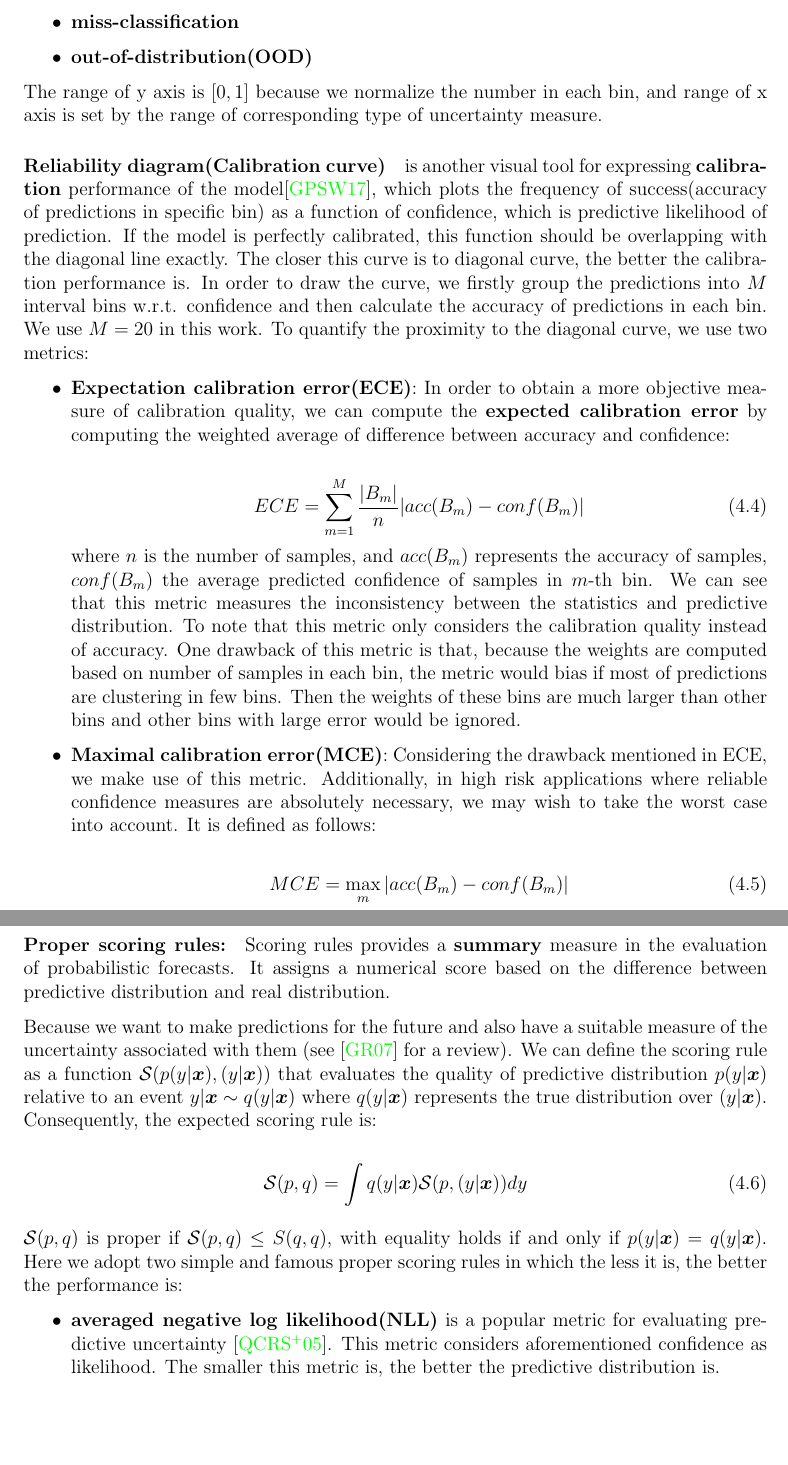
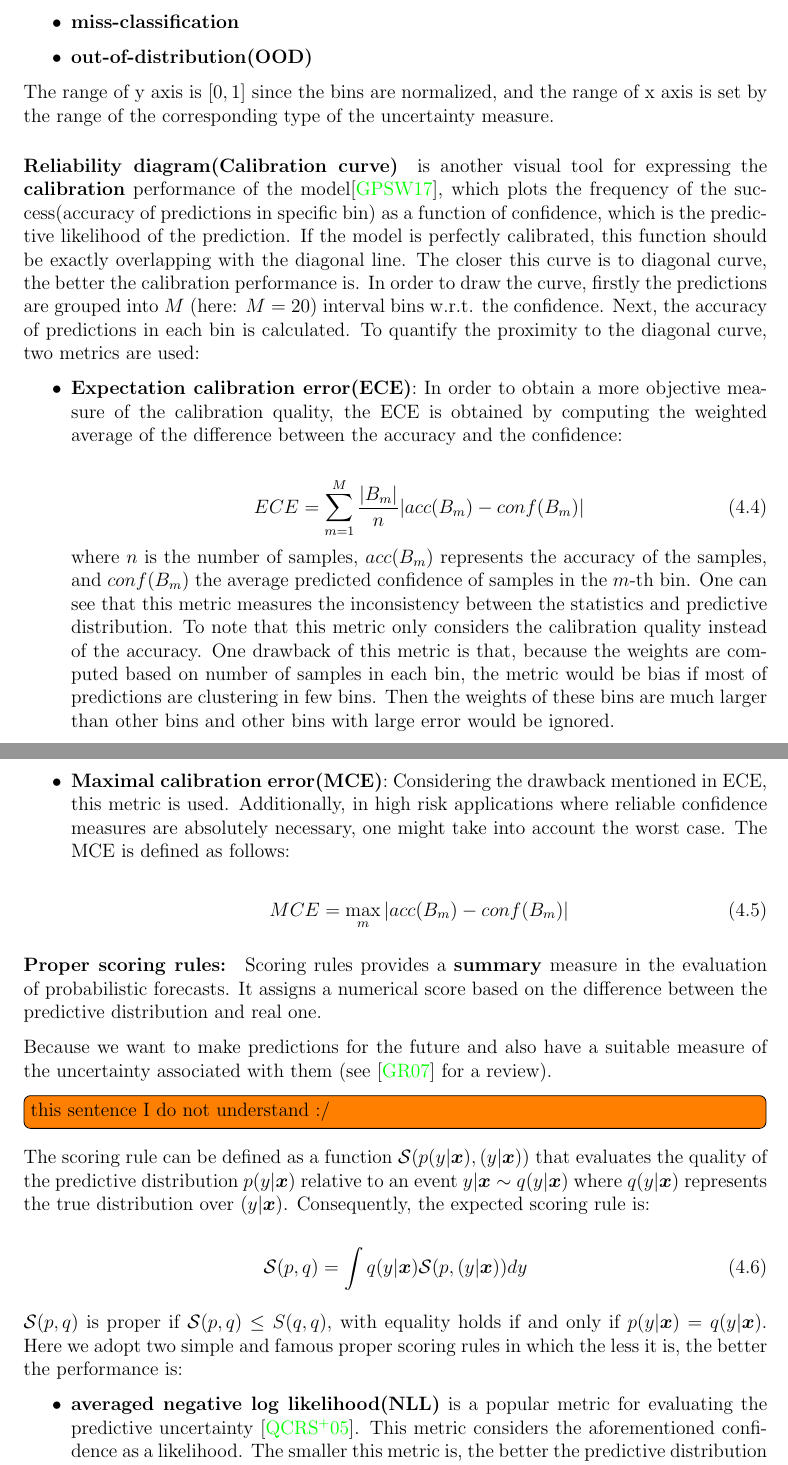
Before and after one commit to JianxiangFENG/Master-thesis, a LaTeX thesis (LMT_Thesis.tex, which reads ExperimentsAndDiscussion.tex): two parts of pages 52 and 53 of 91 before the commit and two parts of pages 52 and 53 of 92 after it, joined at a grey line, cut so that both start at the same text, the shorter picture padded with empty space. Compiled offline with pdfLaTeX.

Commit message:
metrics through

```diff
--- a/ExperimentsAndDiscussion.tex
+++ b/ExperimentsAndDiscussion.tex
@@ -144,19 +161,28 @@ As is stated in \cite{gneiting2007probabilistic}, the goal of probabilistic pred
  	\item \textbf{correct prediction}
  	\item \textbf{miss-classification}
  	\item \textbf{out-of-distribution(OOD)}
- \end{itemize}The range of y axis is $[0,1]$ because we normalize the number in each bin, and range of x axis is set by the range of corresponding type of uncertainty measure.
+ \end{itemize}The range of y axis is $[0,1]$ since the bins are normalized, and the range of x axis is set by the range of the corresponding type of the uncertainty measure.
 
-\paragraph{Reliability diagram(Calibration curve)} is another visual tool for expressing \textbf{calibration} performance of the model\cite{guo2017calibration}, which plots the frequency of success(accuracy of predictions in specific bin) as a function of confidence, which is predictive likelihood of prediction. If the model is perfectly calibrated, this function should be overlapping with the diagonal line exactly. The closer this curve is to diagonal curve, the better the calibration performance is. In order to draw the curve, we firstly group the predictions into $M$ interval bins w.r.t. confidence and then calculate the accuracy of predictions in each bin. We use $M=20$ in this work. To quantify the proximity to the diagonal curve, we use two metrics:
+\paragraph{Reliability diagram(Calibration curve)} is another visual tool for expressing the \textbf{calibration} performance of the model\cite{guo2017calibration}, which plots the frequency of the success(accuracy of predictions in specific bin) as a function of confidence, which is the predictive likelihood of the prediction.
+If the model is perfectly calibrated, this function should be exactly overlapping with the diagonal line.
+The closer this curve is to diagonal curve, the better the calibration performance is.
+In order to draw the curve, firstly the predictions are grouped into $M$ (here: $M=20$) interval bins w.r.t. the confidence.
+Next, the accuracy of predictions in each bin is calculated.
+To quantify the proximity to the diagonal curve, two metrics are used:
 \begin{itemize}
-	\item \textbf{Expectation calibration error(ECE)}: In order to obtain a more objective measure of calibration quality, we can compute the \textbf{expected calibration error} by computing the weighted average of difference between accuracy and confidence:
+	\item \textbf{Expectation calibration error(ECE)}: In order to obtain a more objective measure of the calibration quality, the ECE is obtained by computing the weighted average of the difference between the accuracy and the confidence:
 
 	\begin{equation}
 	ECE = \sum_{m=1}^{M}\frac{|B_m|}{n}|acc(B_m) - conf(B_m)|
 	\end{equation}
-	where $n$ is the number of samples, and $acc(B_m)$ represents the accuracy of samples, $conf(B_m)$ the average predicted confidence of samples in $m$-th bin. We can see that this metric measures the inconsistency between the statistics and predictive distribution. To note that this metric only considers the calibration quality instead of accuracy. One drawback of this metric is that, because the weights are computed based on number of samples in each bin, the metric would bias if most of predictions are clustering in few bins. Then the weights of these bins are much larger than other bins and other bins with large error would be ignored.
+	where $n$ is the number of samples, $acc(B_m)$ represents the accuracy of the samples, and $conf(B_m)$ the average predicted confidence of samples in the $m$-th bin.
+	One can see that this metric measures the inconsistency between the statistics and predictive distribution.
+	To note that this metric only considers the calibration quality instead of the accuracy.
+	One drawback of this metric is that, because the weights are computed based on number of samples in each bin, the metric would be bias if most of predictions are clustering in few bins.
+	Then the weights of these bins are much larger than other bins and other bins with large error would be ignored.
 
 	\item \textbf{Maximal calibration error(MCE)}:
-	Considering the drawback mentioned in ECE, we make use of this metric. Additionally, in high risk applications where reliable confidence measures are absolutely necessary, we may wish to take the worst case into account. It is defined as follows:
+	Considering the drawback mentioned in ECE, this metric is used. Additionally, in high risk applications where reliable confidence measures are absolutely necessary, one might take into account the worst case. The MCE is defined as follows:
 
 	\begin{equation}
 	MCE = \max_m|acc(B_m) - conf(B_m)|
@@ -165,9 +191,12 @@ As is stated in \cite{gneiting2007probabilistic}, the goal of probabilistic pred
 
 
 \paragraph{Proper scoring rules:}
-Scoring rules provides a \textbf{summary} measure in the evaluation of probabilistic forecasts. It assigns a numerical score based on the difference between predictive distribution and real distribution.
+Scoring rules provides a \textbf{summary} measure in the evaluation of probabilistic forecasts.
+It assigns a numerical score based on the difference between the predictive distribution and real one.
 
-Because we want to make predictions for the future and also have a suitable measure of the uncertainty associated with them (see \cite{gneiting2007strictly} for a review). We can define the scoring rule as a function $\mathcal S(p(y|\bld x), (y|\bld x))$ that evaluates the quality of predictive distribution $p(y|\bld x)$ relative to an event $y|\bld x \sim q(y|\bld x)$ where $q(y|\bld x)$ represents the true distribution over $(y|\bld x)$. Consequently, the expected scoring rule is:
+Because we want to make predictions for the future and also have a suitable measure of the uncertainty associated with them (see \cite{gneiting2007strictly} for a review). \todo[inline]{this sentence I do not understand :/}
+The scoring rule can be defined as a function $\mathcal S(p(y|\bld x), (y|\bld x))$ that evaluates the quality of the predictive distribution $p(y|\bld x)$ relative to an event $y|\bld x \sim q(y|\bld x)$ where $q(y|\bld x)$ represents the true distribution over $(y|\bld x)$.
+Consequently, the expected scoring rule is:
 
 \begin{equation}\label{scoring rule}
 	\mathcal S(p, q) = \int q(y| \bld x) \mathcal S(p,(y|\bld x))dy
@@ -175,7 +204,9 @@ Because we want to make predictions for the future and also have a suitable meas
 
 $\mathcal S(p,q)$ is proper if $\mathcal S(p,q) \leq S(q,q)$, with equality holds if and only if $p(y|\bld x) = q(y|\bld x)$. Here we adopt two simple and famous proper scoring rules in which the less it is, the better the performance is:
 \begin{itemize}
-	\item \textbf{averaged negative log likelihood(NLL)} is a popular metric for evaluating predictive uncertainty	\cite{quinonero2005evaluating}. This metric considers aforementioned confidence as likelihood. The smaller this metric is, the better the predictive distribution is.
+	\item \textbf{averaged negative log likelihood(NLL)} is a popular metric for evaluating the predictive uncertainty~\cite{quinonero2005evaluating}.
+	This metric considers the aforementioned confidence as a likelihood.
+	The smaller this metric is, the better the predictive distribution is.
 
 	\begin{equation} \label{nll}
 		NLL = -\frac{1}{|\mathcal D_{test}|}\sum_{i=1}^{|\mathcal D_{test}|}\text{log}(p(y_i = c_i|\bld x_i))
```
Also changed, not shown: ExperimentsAndDiscussion.tex (48 more changed lines).
